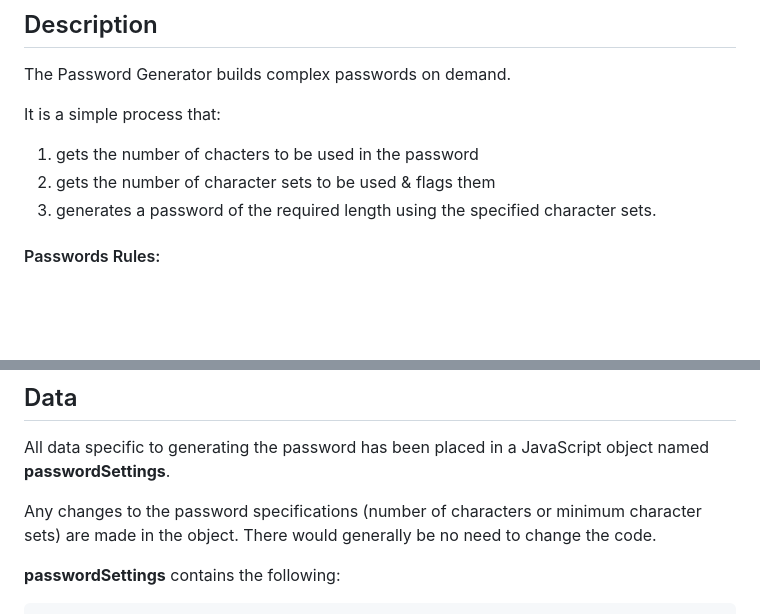
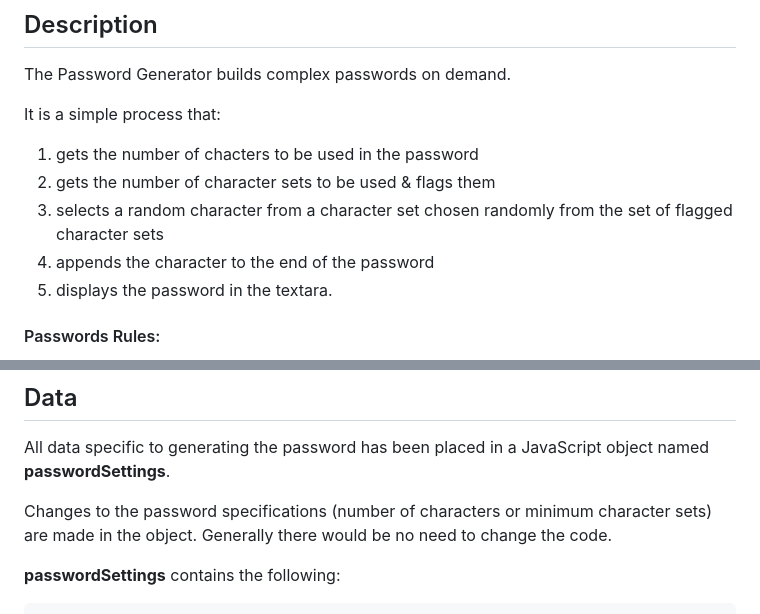
Before and after one commit to dingogap/03-JavaScript-Password-Generator, a Markdown page: README.md, 2 parts joined by grey strips. Drawn GitHub-style; blank space fills up the shorter version.

```diff
--- a/README.md
+++ b/README.md
@@ -6,7 +6,9 @@ The Password Generator builds complex passwords on demand.
 It is a simple process that:
 1. gets the number of chacters to be used in the password
 2. gets the number of character sets to be used & flags them
-3. generates a password of the required length using the specified character sets.
+3. selects a random character from a character set chosen randomly from the set of flagged character sets
+4. appends the character to the end of the password
+5. displays the password in the textara.
 
 #### Passwords Rules:
 1. Minimum Length: 8 characters
@@ -21,7 +23,7 @@ It is a simple process that:
 ## Data
 All data specific to generating the password has been placed in a JavaScript object named **passwordSettings**.
 
-Any changes to the password specifications (number of characters or minimum character sets) are made in the object. There would generally be no need to change the code.
+Changes to the password specifications (number of characters or minimum character sets) are made in the object. Generally there would be no need to change the code.
 
 **passwordSettings** contains the following:
 
```
